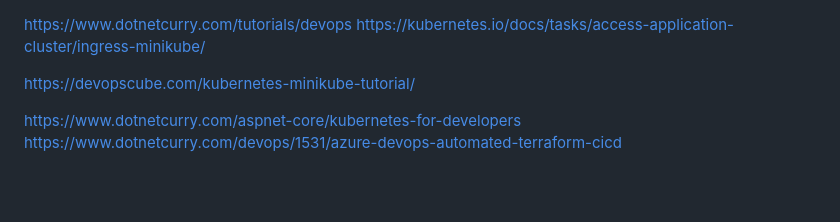
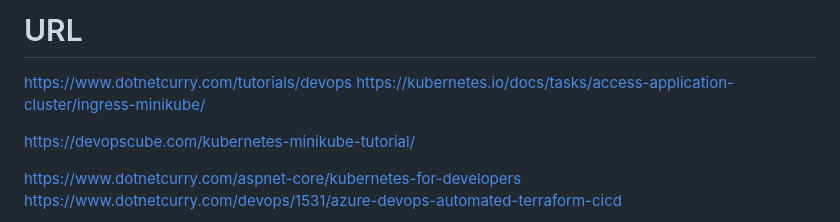
Before and after one commit to santosh-gh/K8S, a Markdown page: README.md, the part around the change. GitHub-like rendering; blank space fills up the shorter version.

```diff
--- a/README.md
+++ b/README.md
@@ -1,3 +1,4 @@
+# URL
 https://www.dotnetcurry.com/tutorials/devops
 https://kubernetes.io/docs/tasks/access-application-cluster/ingress-minikube/
 
```
